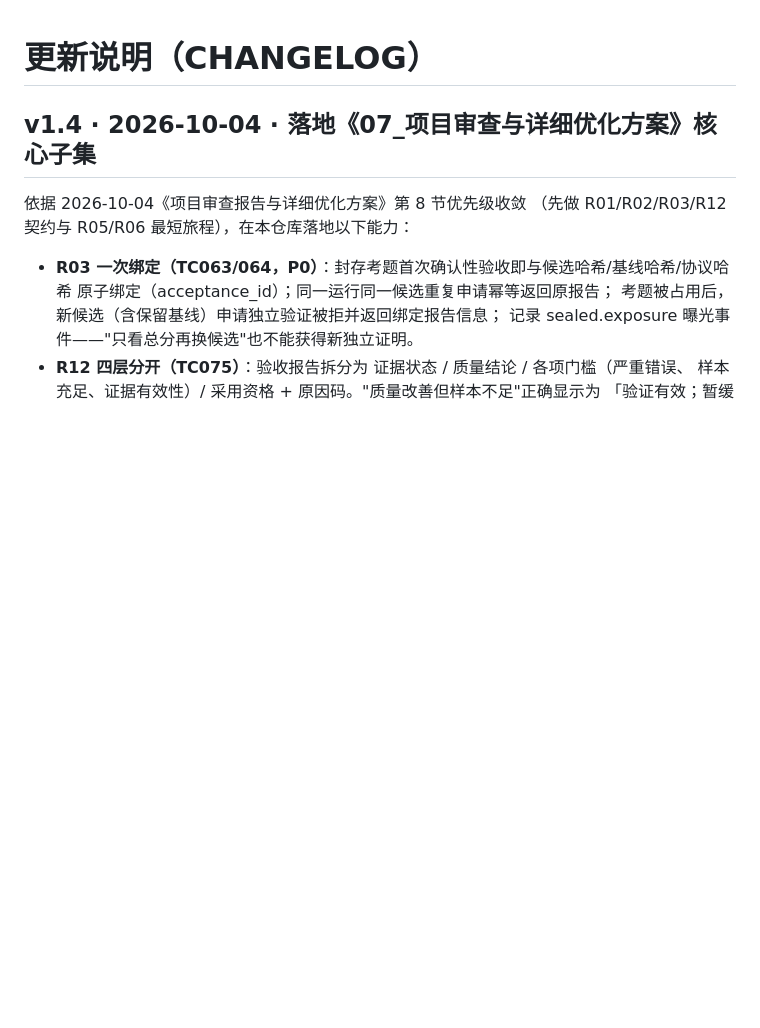
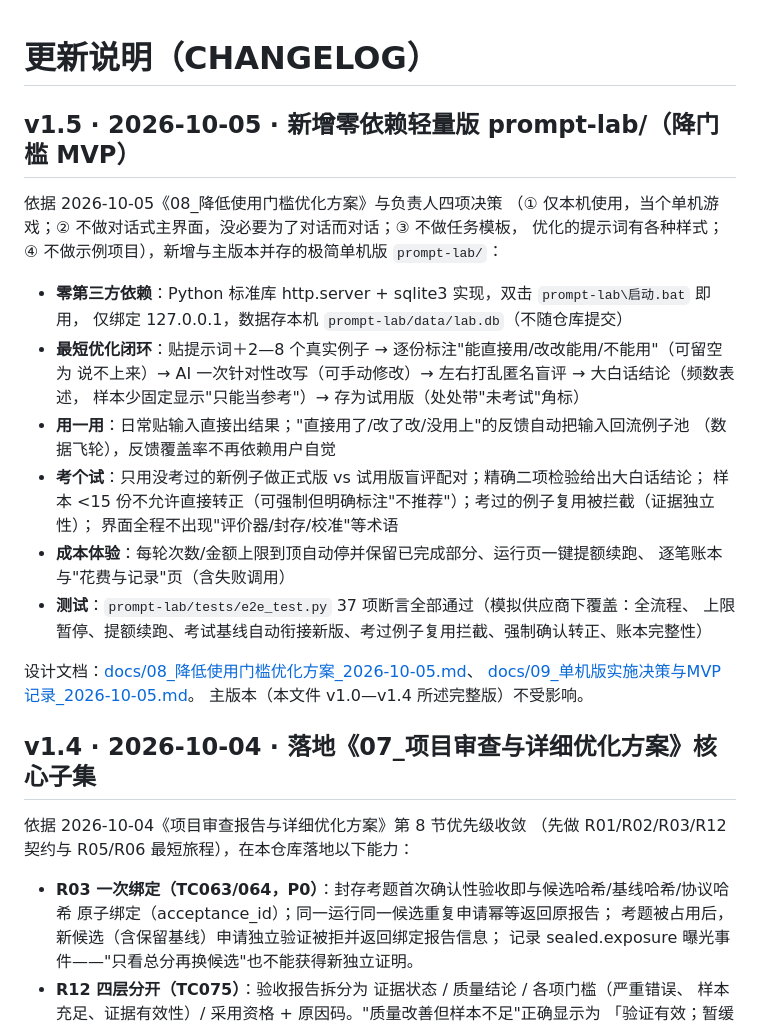
Before and after one commit to fanke52013141-cmd/Prompt-Liberalization, a Markdown page: CHANGELOG.md, the part around the change. Rendered like a GitHub page; blank space fills up the shorter version.

```diff
--- a/CHANGELOG.md
+++ b/CHANGELOG.md
@@ -1,4 +1,29 @@
 # 更新说明（CHANGELOG）
+
+## v1.5 · 2026-10-05 · 新增零依赖轻量版 prompt-lab/（降门槛 MVP）
+
+依据 2026-10-05《08_降低使用门槛优化方案》与负责人四项决策
+（① 仅本机使用，当个单机游戏；② 不做对话式主界面，没必要为了对话而对话；③ 不做任务模板，
+优化的提示词有各种样式；④ 不做示例项目），新增与主版本并存的极简单机版 `prompt-lab/`：
+
+- **零第三方依赖**：Python 标准库 http.server + sqlite3 实现，双击 `prompt-lab\启动.bat` 即用，
+  仅绑定 127.0.0.1，数据存本机 `prompt-lab/data/lab.db`（不随仓库提交）
+- **最短优化闭环**：贴提示词＋2—8 个真实例子 → 逐份标注"能直接用/改改能用/不能用"（可留空为
+  说不上来）→ AI 一次针对性改写（可手动修改）→ 左右打乱匿名盲评 → 大白话结论（频数表述，
+  样本少固定显示"只能当参考"）→ 存为试用版（处处带"未考试"角标）
+- **用一用**：日常贴输入直接出结果；"直接用了/改了改/没用上"的反馈自动把输入回流例子池
+  （数据飞轮），反馈覆盖率不再依赖用户自觉
+- **考个试**：只用没考过的新例子做正式版 vs 试用版盲评配对；精确二项检验给出大白话结论；
+  样本 <15 份不允许直接转正（可强制但明确标注"不推荐"）；考过的例子复用被拦截（证据独立性）；
+  界面全程不出现"评价器/封存/校准"等术语
+- **成本体验**：每轮次数/金额上限到顶自动停并保留已完成部分、运行页一键提额续跑、
+  逐笔账本与"花费与记录"页（含失败调用）
+- **测试**：`prompt-lab/tests/e2e_test.py` 37 项断言全部通过（模拟供应商下覆盖：全流程、
+  上限暂停、提额续跑、考试基线自动衔接新版、考过例子复用拦截、强制确认转正、账本完整性）
+
+设计文档：[docs/08_降低使用门槛优化方案_2026-10-05.md](docs/08_降低使用门槛优化方案_2026-10-05.md)、
+[docs/09_单机版实施决策与MVP记录_2026-10-05.md](docs/09_单机版实施决策与MVP记录_2026-10-05.md)。
+主版本（本文件 v1.0—v1.4 所述完整版）不受影响。
 
 ## v1.4 · 2026-10-04 · 落地《07_项目审查与详细优化方案》核心子集
 
```
Also changed, not shown: README.md (+18 -0 lines).
